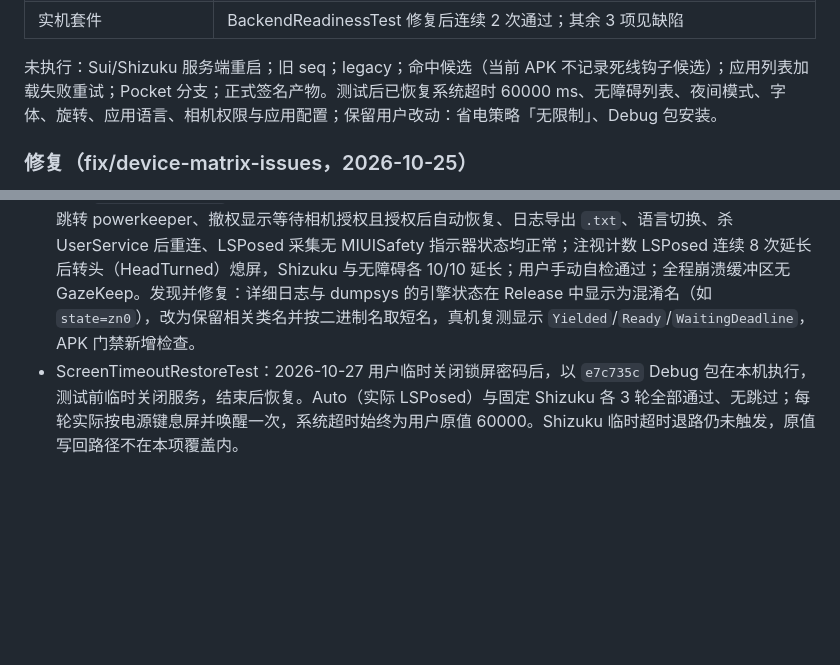
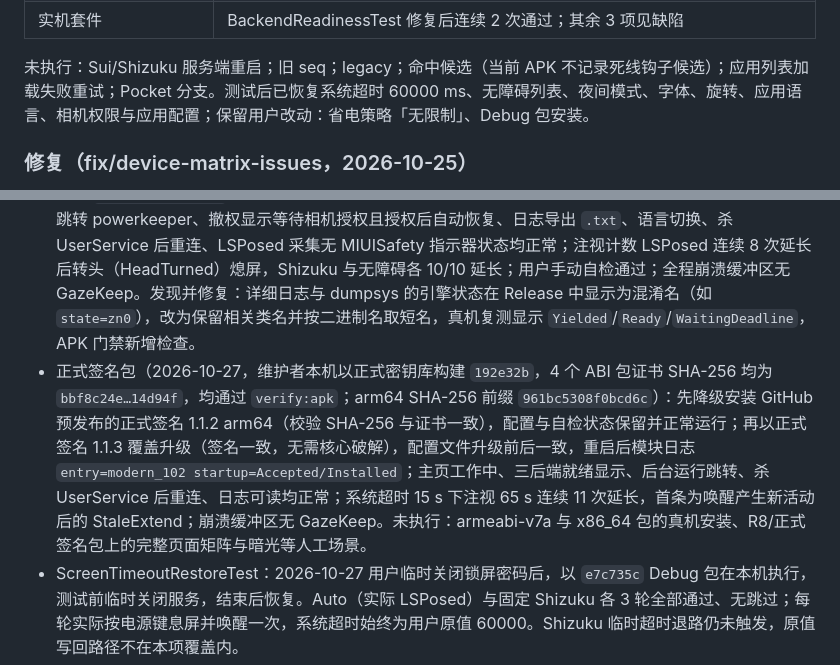
Before and after one commit to IceTeacher/GazeKeep, a Markdown page: docs/plans/todo.md, 2 parts joined by grey strips. GitHub-like rendering; blank space fills up the shorter version.

```diff
--- a/docs/plans/todo.md
+++ b/docs/plans/todo.md
@@ -32,7 +32,7 @@
 | 页面                               | 通过：浅色/深色/1.3 倍字体/横屏下主页、设置、后端、自检可用，返回逐级退出；应用列表搜索空结果文案正常；导出 6573 行且与卡片时间一致（两者均为写盘时间）      |
 | 实机套件                           | BackendReadinessTest 修复后连续 2 次通过；其余 3 项见缺陷                                                                                                    |
 
-未执行：Sui/Shizuku 服务端重启；旧 seq；legacy；命中候选（当前 APK 不记录死线钩子候选）；应用列表加载失败重试；Pocket 分支；正式签名产物。测试后已恢复系统超时 60000 ms、无障碍列表、夜间模式、字体、旋转、应用语言、相机权限与应用配置；保留用户改动：省电策略「无限制」、Debug 包安装。
+未执行：Sui/Shizuku 服务端重启；旧 seq；legacy；命中候选（当前 APK 不记录死线钩子候选）；应用列表加载失败重试；Pocket 分支。测试后已恢复系统超时 60000 ms、无障碍列表、夜间模式、字体、旋转、应用语言、相机权限与应用配置；保留用户改动：省电策略「无限制」、Debug 包安装。
 
 ### 修复（fix/device-matrix-issues，2026-10-25）
 
@@ -46,6 +46,7 @@
 - 隐藏 API 豁免崩溃：模块日志显示 10-25 跑 `test:device` 期间进程原生崩溃 7 次，6 次位于 `SystemPowerBinderResolver.resolve` → `HiddenApiBypass.addHiddenApiExemptions`（CheckJNI：`GetStringUTFChars received NULL jstring`），1 次为相机回调中的野地址访问，疑同源；服务自动重启，套件未暴露。原因是库内前缀集合非线程安全、每次探测都调用；改为进程内串行且只成功一次（主机并发与重试用例先在旧行为上失败）。修复后（`e7c735c` Debug 包）真机连跑 `test:device` 10 轮：第 1 轮 Wi-Fi ADB 掉线失败，其余 9 轮 BackendReadinessTest 与 CameraPermissionTest 通过，ConfigPersistenceTest 因当前保亮上限为无限制按设计跳过，ScreenTimeoutRestoreTest 因安全锁屏跳过；模块日志无新增 GazeKeep 原生崩溃。
 - Shizuku 临时超时退路：本机 root/shell 身份均有 DEVICE_POWER，退路无法自然触发，改用 Debug 专用注入（`debug.gazekeep.deny_user_activity=1`，Release 不含，APK 门禁核对）。首轮以 `3f4b204` 发现：持续注视约 45–60 s 后熄屏（序号不变被判 STALE、延长值固定为原值 + 60 s，迟到发现的活动触发写回后立即按原值熄屏）；延长期间用户手动修改的超时被写回覆盖；重启后延长值保留到打开应用。修复后以 Debug 包（arm64，后端固定 Shizuku，系统超时 15000，均已恢复）复测：S1 延长并先落盘原值；S4 持续注视 150 s 屏幕始终亮，超时 63316→98216→132993→170803→208580，原值保持 15000；S2 熄屏、S3 关闭总开关均写回并清记录；S5 强停保留记录、重新打开后亮屏推迟写回并继续延长；S6 杀 UserService 后重连推迟写回、屏幕保持亮并继续延长；S8 延长期间改为 30000，熄屏后保留 30000 并清记录；S7 延长期间重启，开机广播拉起进程连接 shell 写回 15000，未启动服务与相机，HyperOS 未拦截该广播。Sui/Shizuku 服务端重启未执行。
 - R8 压缩包（2026-10-27，`cfd055d` 的 arm64 Release，本地 Android 开发密钥签名副本，证书 SHA-256 `767c4d84…bfc423c0`，非正式签名）：Debug 与 Release 各 4 个 ABI 包通过 `verify:apk`，Release 不含调试故障注入；覆盖安装保留配置，重启后模块日志 `entry=modern_102 startup=Accepted/Installed`。注意：apksigner 默认生成 `.idsig`，adb 随之改用增量安装，LSPosed 未更新模块路径、重启后不加载，须用 `--no-incremental` 安装（用户经系统安装器安装不受影响）。冒烟：启动与三后端就绪显示、后台运行跳转 powerkeeper、撤权显示等待相机授权且授权后自动恢复、日志导出 `.txt`、语言切换、杀 UserService 后重连、LSPosed 采集无 MIUISafety 指示器状态均正常；注视计数 LSPosed 连续 8 次延长后转头（HeadTurned）熄屏，Shizuku 与无障碍各 10/10 延长；用户手动自检通过；全程崩溃缓冲区无 GazeKeep。发现并修复：详细日志与 dumpsys 的引擎状态在 Release 中显示为混淆名（如 `state=zn0`），改为保留相关类名并按二进制名取短名，真机复测显示 `Yielded`/`Ready`/`WaitingDeadline`，APK 门禁新增检查。
+- 正式签名包（2026-10-27，维护者本机以正式密钥库构建 `192e32b`，4 个 ABI 包证书 SHA-256 均为 `bbf8c24e…14d94f`，均通过 `verify:apk`；arm64 SHA-256 前缀 `961bc5308f0bcd6c`）：先降级安装 GitHub 预发布的正式签名 1.1.2 arm64（校验 SHA-256 与证书一致），配置与自检状态保留并正常运行；再以正式签名 1.1.3 覆盖升级（签名一致，无需核心破解），配置文件升级前后一致，重启后模块日志 `entry=modern_102 startup=Accepted/Installed`；主页工作中、三后端就绪显示、后台运行跳转、杀 UserService 后重连、日志可读均正常；系统超时 15 s 下注视 65 s 连续 11 次延长，首条为唤醒产生新活动后的 StaleExtend；崩溃缓冲区无 GazeKeep。未执行：armeabi-v7a 与 x86_64 包的真机安装、R8/正式签名包上的完整页面矩阵与暗光等人工场景。
 - ScreenTimeoutRestoreTest：2026-10-27 用户临时关闭锁屏密码后，以 `e7c735c` Debug 包在本机执行，测试前临时关闭服务，结束后恢复。Auto（实际 LSPosed）与固定 Shizuku 各 3 轮全部通过、无跳过；每轮实际按电源键息屏并唤醒一次，系统超时始终为用户原值 60000。Shizuku 临时超时退路仍未触发，原值写回路径不在本项覆盖内。
 - 触摸作废记录：补记 Aborted(Cancelled)（主机用例）。
 - 实机套件：迁至自插桩模块 `e2e`；`test:device` 在本机连续 10 轮 3 项通过、ScreenTimeoutRestoreTest 因安全锁屏跳过；修复异步查杀、同名文案与落盘时序导致的偶发失败。
```
Also changed, not shown: .agents/docs-index.md (+4 -4 lines).
